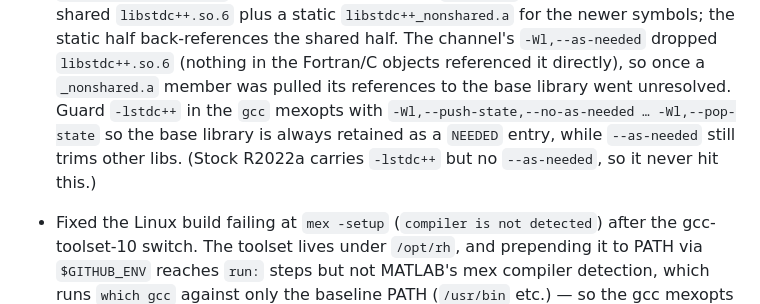
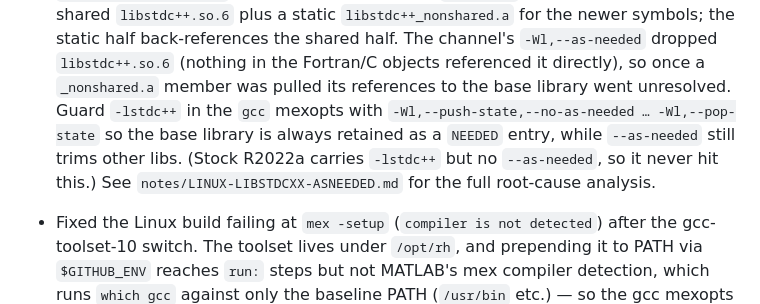
Before and after one commit to mip-org/mip-dev, a Markdown page: CHANGELOG.md, the part around the change. Rendered like a GitHub page.

```diff
--- a/CHANGELOG.md
+++ b/CHANGELOG.md
@@ -12,7 +12,8 @@
   unresolved. Guard `-lstdc++` in the `gcc` mexopts with
   `-Wl,--push-state,--no-as-needed … -Wl,--pop-state` so the base library is always
   retained as a `NEEDED` entry, while `--as-needed` still trims other libs. (Stock
-  R2022a carries `-lstdc++` but no `--as-needed`, so it never hit this.)
+  R2022a carries `-lstdc++` but no `--as-needed`, so it never hit this.) See
+  `notes/LINUX-LIBSTDCXX-ASNEEDED.md` for the full root-cause analysis.
 
 - Fixed the Linux build failing at `mex -setup` (`compiler is not detected`) after the
   gcc-toolset-10 switch. The toolset lives under `/opt/rh`, and prepending it to PATH via
```
Also changed, not shown: notes/LINUX-LIBSTDCXX-ASNEEDED.md (added, +127 -0 lines).
